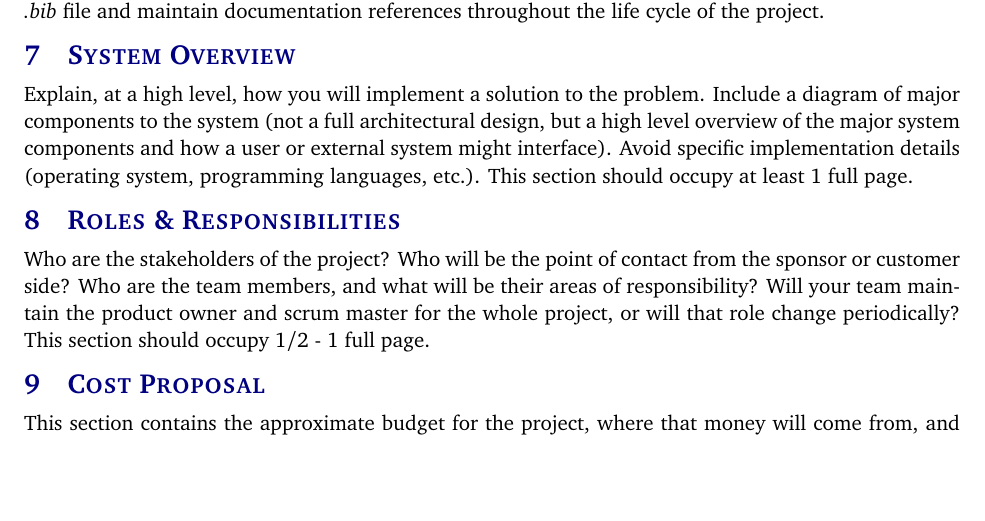
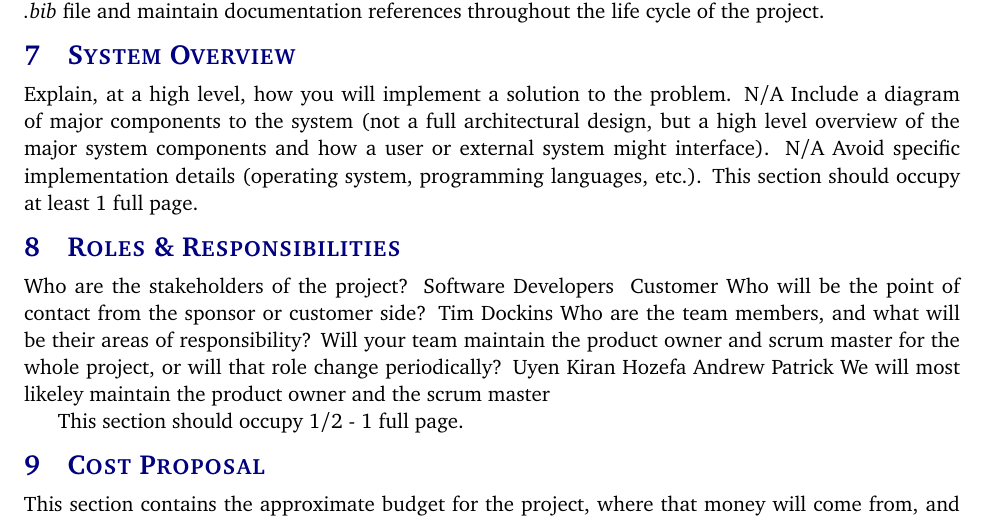
Before and after one commit to patrickf00/ShopAide, a LaTeX document (project charter latex/project_charter.tex, which reads project charter latex/tex/roles_responsibilities.tex, project charter latex/tex/system_overview.tex): part of page 7 of 13, cut so that both start at the same text, the shorter picture padded with empty space. Compiled offline with pdfLaTeX.

Commit message:
changes to document

```diff
--- a/project charter latex/tex/roles_responsibilities.tex
+++ b/project charter latex/tex/roles_responsibilities.tex
@@ -1 +1,13 @@
-Who are the stakeholders of the project? Who will be the point of contact from the sponsor or customer side? Who are the team members, and what will be their areas of responsibility? Will your team maintain the product owner and scrum master for the whole project, or will that role change periodically? This section should occupy 1/2 - 1 full page.
+Who are the stakeholders of the project?
+Software Developers & Customer
+Who will be the point of contact from the sponsor or customer side?
+Tim Dockins
+Who are the team members, and what will be their areas of responsibility? Will your team maintain the product owner and scrum master for the whole project, or will that role change periodically?
+Uyen
+Kiran
+Hozefa
+Andrew
+Patrick
+We will most likeley maintain the product owner and the scrum master
+
+This section should occupy 1/2 - 1 full page.
--- a/project charter latex/tex/system_overview.tex
+++ b/project charter latex/tex/system_overview.tex
@@ -1 +1,7 @@
-Explain, at a high level, how you will implement a solution to the problem. Include a diagram of major components to the system (not a full architectural design, but a high level overview of the major system components and how a user or external system might interface). Avoid specific implementation details (operating system, programming languages, etc.). This section should occupy at least 1 full page.
+Explain, at a high level, how you will implement a solution to the problem.
+N/A
+Include a diagram of major components to the system (not a full architectural design,
+but a high level overview of the major system components and how a user or external system might interface).
+N/A
+Avoid specific implementation details (operating system, programming languages, etc.).
+This section should occupy at least 1 full page.
```
